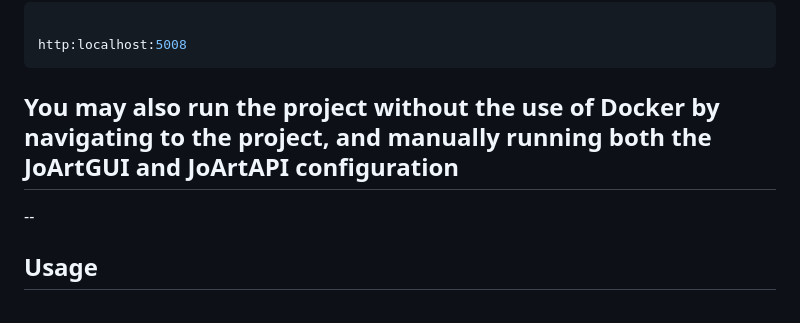
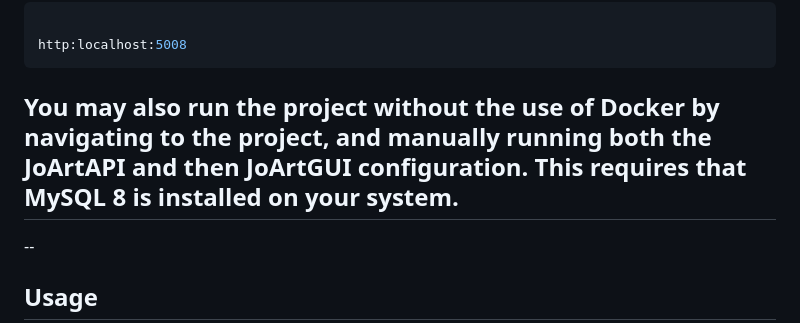
Before and after one commit to SaveJohn/JohnsenArt__Final_School_Assignment, a Markdown page: README.md, the part around the change. Drawn GitHub-style.

Commit message:
Added a few more details to running the project without docker.

````diff
--- a/README.md
+++ b/README.md
@@ -160,7 +160,7 @@ Open your browser and navigate to:
 http:localhost:5008
 ```
 
-## You may also run the project without the use of Docker by navigating to the project, and manually running both the JoArtGUI and JoArtAPI configuration
+## You may also run the project without the use of Docker by navigating to the project, and manually running both the JoArtAPI and then JoArtGUI configuration. This requires that MySQL 8 is installed on your system.
 
 --
 
````
